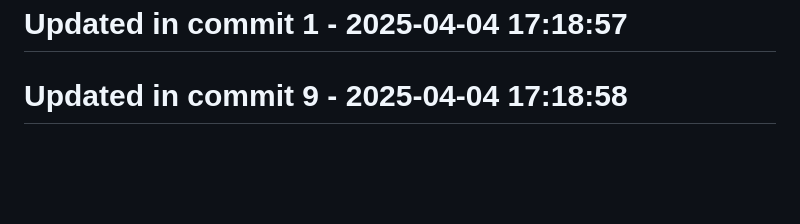
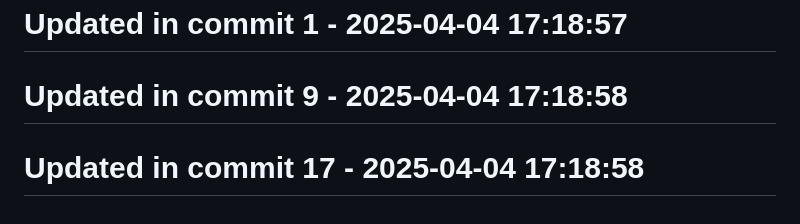
Before and after one commit to llamasearchai/llamasesame, a Markdown page: README.md, the part around the change. Drawn GitHub-style; blank space fills up the shorter version.

```diff
--- a/README.md
+++ b/README.md
@@ -173,3 +173,5 @@ For questions or support, please contact [info@llamasearch.ai](mailto:info@llama
 # Updated in commit 1 - 2025-04-04 17:18:57
 
 # Updated in commit 9 - 2025-04-04 17:18:58
+
+# Updated in commit 17 - 2025-04-04 17:18:58
```
